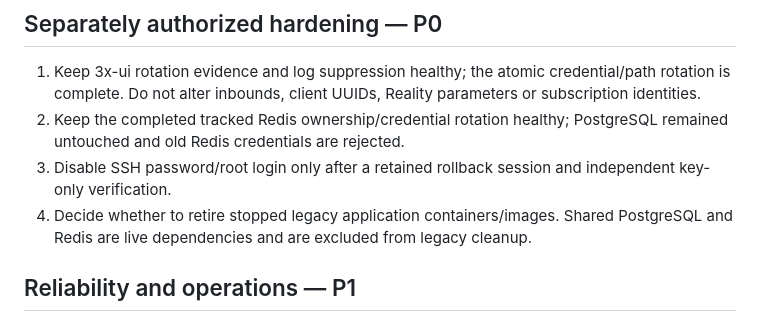
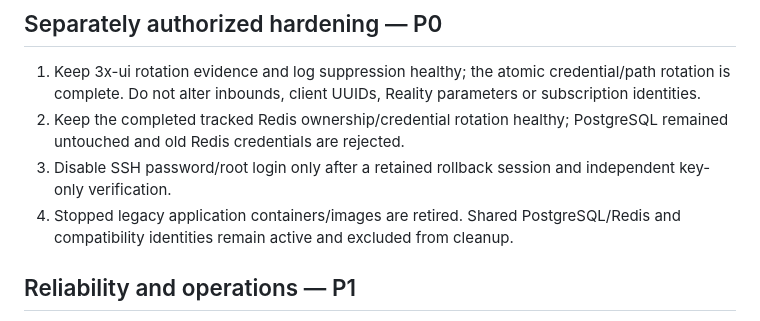
Before and after one commit to special-router/special-bot, a Markdown page: docs/ROADMAP.md, the part around the change. GitHub-like rendering.

```diff
--- a/docs/ROADMAP.md
+++ b/docs/ROADMAP.md
@@ -31,9 +31,9 @@ relay/subscription plans are outside this repository.
    PostgreSQL remained untouched and old Redis credentials are rejected.
 3. Disable SSH password/root login only after a retained rollback session and
    independent key-only verification.
-4. Decide whether to retire stopped legacy application containers/images.
-   Shared PostgreSQL and Redis are live dependencies and are excluded from
-   legacy cleanup.
+4. Stopped legacy application containers/images are retired. Shared
+   PostgreSQL/Redis and compatibility identities remain active and excluded from
+   cleanup.
 
 ## Reliability and operations — P1
 
```
Also changed, not shown: docs/STATUS.md (+4 -3 lines).
